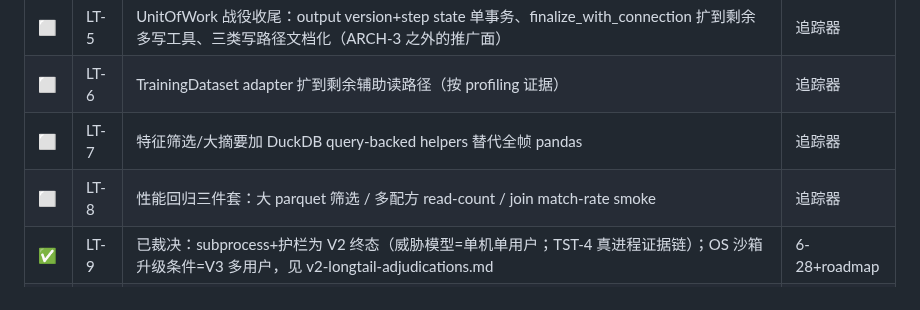
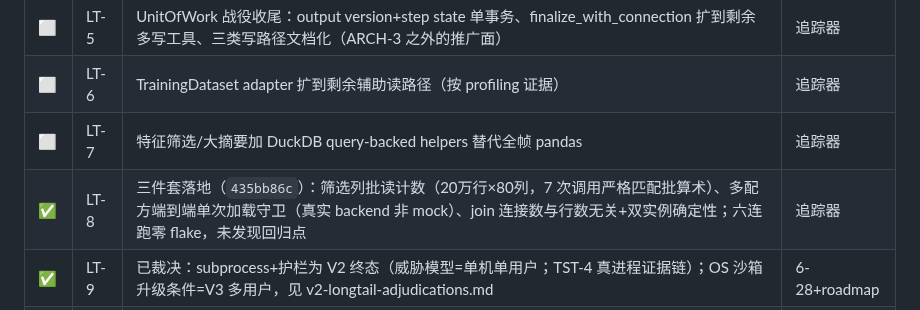
Before and after one commit to eddyzzl/marvis-risk-agent, a Markdown page: docs/plans/v2-master-backlog.md, the part around the change. Drawn GitHub-style.

Commit message:
Record LT-8 completion
Co-Authored-By: Claude Fable 5 <noreply@anthropic.com>

```diff
--- a/docs/plans/v2-master-backlog.md
+++ b/docs/plans/v2-master-backlog.md
@@ -295,7 +295,7 @@
 | ⬜ | LT-5 | UnitOfWork 战役收尾：output version+step state 单事务、finalize_with_connection 扩到剩余多写工具、三类写路径文档化（ARCH-3 之外的推广面） | 追踪器 |
 | ⬜ | LT-6 | TrainingDataset adapter 扩到剩余辅助读路径（按 profiling 证据） | 追踪器 |
 | ⬜ | LT-7 | 特征筛选/大摘要加 DuckDB query-backed helpers 替代全帧 pandas | 追踪器 |
-| ⬜ | LT-8 | 性能回归三件套：大 parquet 筛选 / 多配方 read-count / join match-rate smoke | 追踪器 |
+| ✅ | LT-8 | 三件套落地（`435bb86c`）：筛选列批读计数（20万行×80列，7 次调用严格匹配批算术）、多配方端到端单次加载守卫（真实 backend 非 mock）、join 连接数与行数无关+双实例确定性；六连跑零 flake，未发现回归点 | 追踪器 |
 | ✅ | LT-9 | 已裁决：subprocess+护栏为 V2 终态（威胁模型=单机单用户；TST-4 真进程证据链）；OS 沙箱升级条件=V3 多用户，见 v2-longtail-adjudications.md | 6-28+roadmap |
 | ✅ | LT-10 | 已裁决：triple-opt-in legacy-only 为终态（settings 双开关+env var 三重门槛既有）；不做 RPC 化，只收安全修复，见 v2-longtail-adjudications.md | 追踪器 |
 | ⬜ | LT-11 | agent 推荐产品化：引用 evidence refs、给 tradeoff、AUTO 解释 bounded action 为何安全 | 追踪器 |
```
